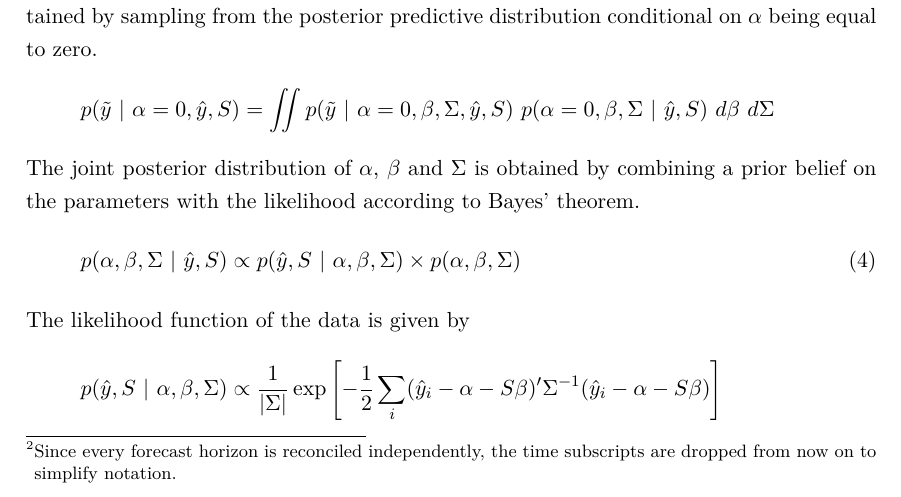
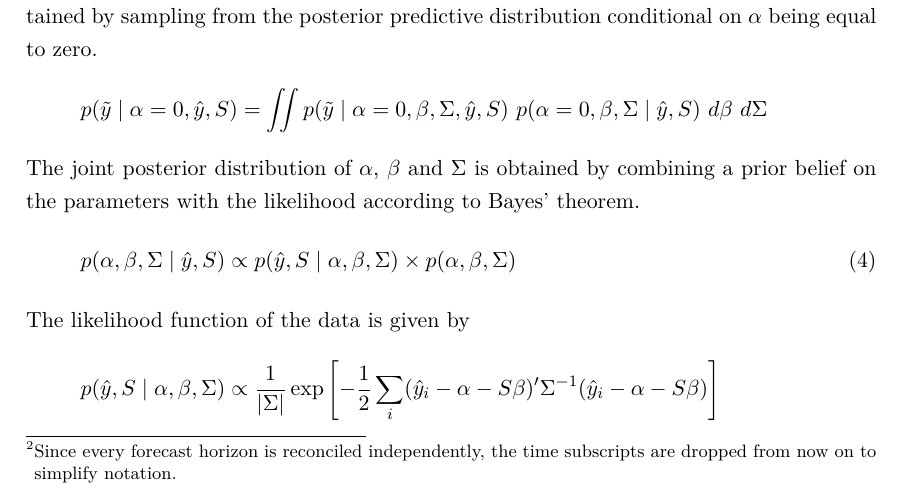
Before and after one commit to aymanaamin/hierarch_bayes, a LaTeX paper (tex/main.tex): part of page 9 of 32, cut so that both start at the same text. Compiled offline with pdfLaTeX.

Commit message:
Use \mid for conditioning

```diff
--- a/tex/main.tex
+++ b/tex/main.tex
@@ -152,15 +152,15 @@ This allows the regression model from Equation~\ref{eq:regstruct} to be recast a
 \end{align}
 where $e$ follows a normal distribution with mean zero and covariance matrix $\Sigma$. The reconciliation problem in (\ref{eq:main}) can be expressed as a system of seemingly unrelated regressions (SUR) to account for cross-equation correlations. Since the explanatory variables are the same for each equation, it is a special case of the SUR model in \cite{Zellner1962}. However, the parameters are impossible to estimate directly because of perfect multicollinearity in the regressors $I_m$ and $S$. This is quite intuitive since there is more than one unique way to reconcile incoherent forecasts. Following \cite{Farebrother1978}, the regression is partitioned in order to separate the parameters that cause multicollinearity and they are estimated in separate Gibbs sampling steps. The distribution of the reconciled forecasts can be obtained by sampling from the posterior predictive distribution conditional on $\alpha$ being equal to zero.
 \begin{align*}
-p(\tilde{y}\ |\ \alpha = 0,\hat{y}, S) &= \iint p(\tilde{y}\ |\ \alpha = 0,\beta,\Sigma,\hat{y},S)\ p(\alpha = 0,\beta,\Sigma\ |\ \hat{y},S)\ d\beta\ d\Sigma
+p(\tilde{y} \mid \alpha = 0,\hat{y}, S) &= \iint p(\tilde{y} \mid \alpha = 0,\beta,\Sigma,\hat{y},S)\ p(\alpha = 0,\beta,\Sigma\mid \hat{y},S)\ d\beta\ d\Sigma
 \end{align*}
 The joint posterior distribution of $\alpha$, $\beta$ and $\Sigma$ is obtained by combining a prior belief on the parameters with the likelihood according to Bayes' theorem.
 \begin{align}
-p(\alpha, \beta, \Sigma\ |\ \hat{y}, S) \propto p(\hat{y}, S\ |\ \alpha, \beta, \Sigma) \times p(\alpha, \beta, \Sigma)
+p(\alpha, \beta, \Sigma \mid\hat{y}, S) \propto p(\hat{y}, S \mid \alpha, \beta, \Sigma) \times p(\alpha, \beta, \Sigma)
 \end{align}
 The likelihood function of the data is given by
 \begin{align*}
-p(\hat{y},S\ &|\ \alpha,\beta,\Sigma) \propto \frac{1}{|\Sigma|} \exp\left[-\frac{1}{2} \sum_i (\hat{y}_i - \alpha - S\beta)'\Sigma^{-1}(\hat{y}_i - \alpha - S\beta)\right]
+p(\hat{y},S \mid \alpha,\beta,\Sigma) \propto \frac{1}{|\Sigma|} \exp\left[-\frac{1}{2} \sum_i (\hat{y}_i - \alpha - S\beta)'\Sigma^{-1}(\hat{y}_i - \alpha - S\beta)\right]
 \end{align*}
 The joint posterior distribution is accordingly given by
 \begin{align*}
```
Also changed, not shown: tex/main.tex (2 more changed lines).
